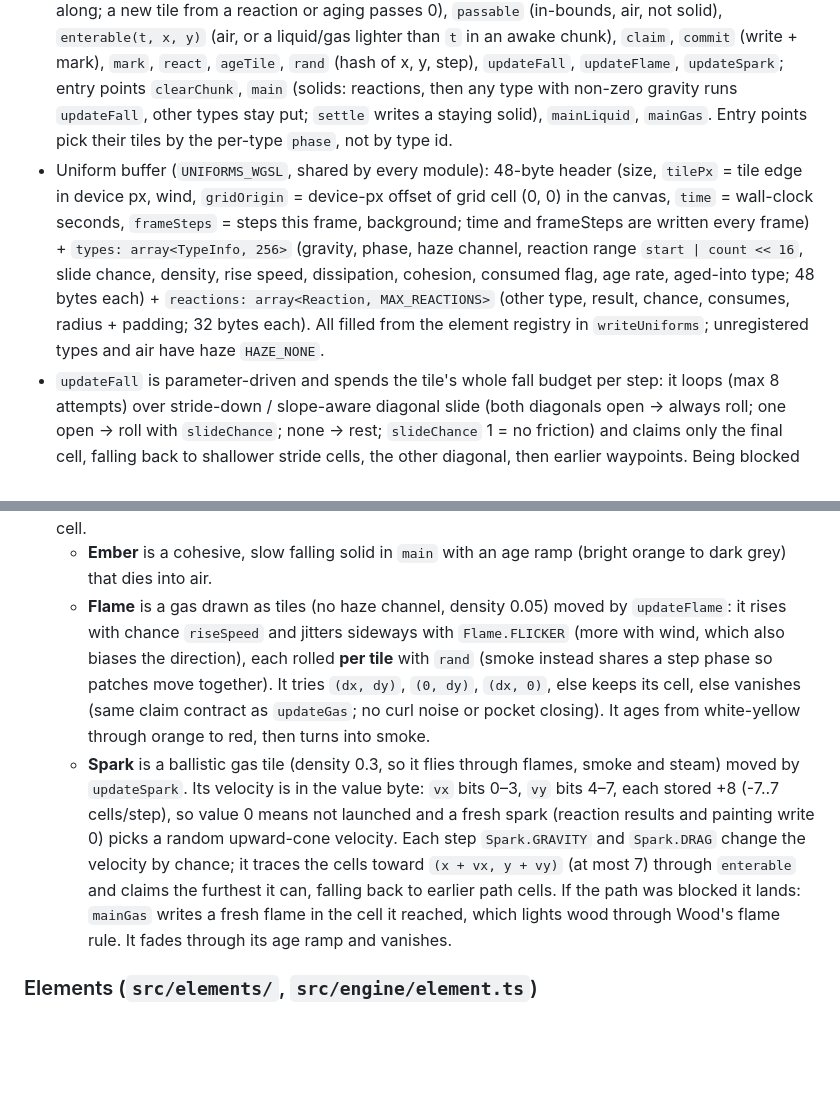
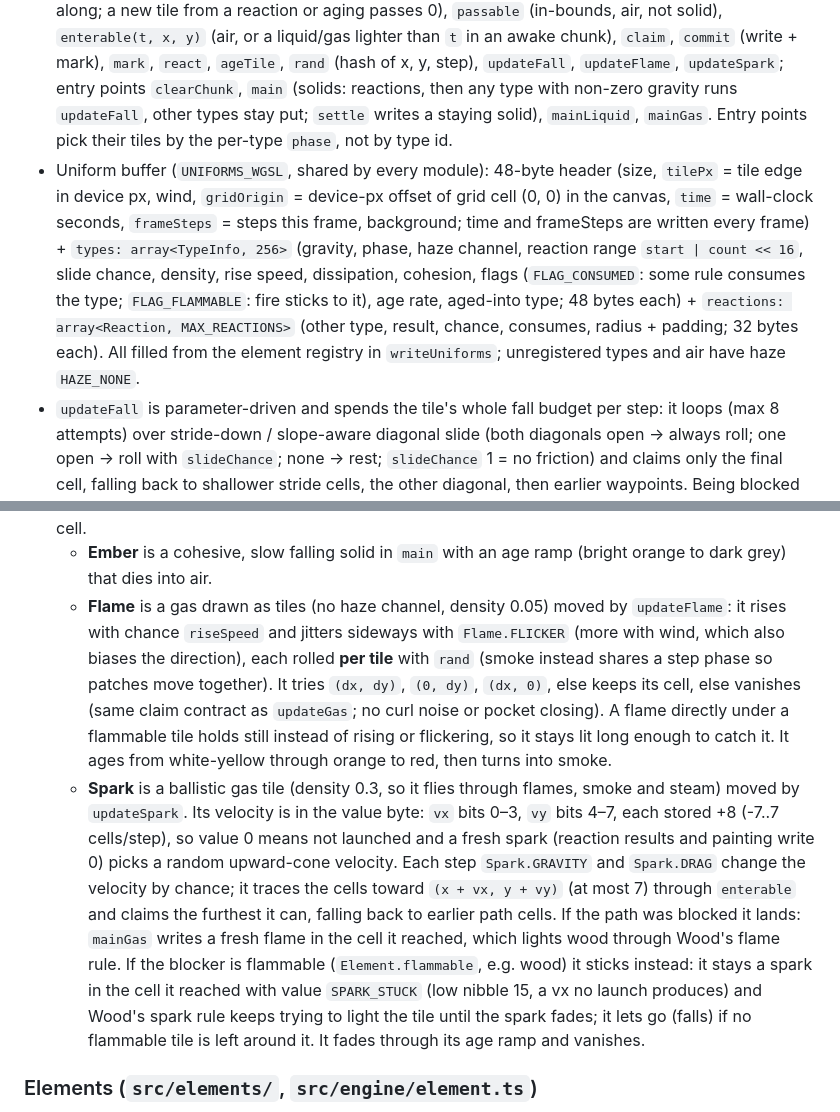
Before and after one commit to PJninja/iDotDot, a Markdown page: AGENTS.md, 2 parts joined by grey strips. GitHub-like rendering; blank space fills up the shorter version.

Commit message:
Document flammable flag, stuck sparks and held flames

```diff
--- a/AGENTS.md
+++ b/AGENTS.md
@@ -35,7 +35,7 @@ There is no test framework. Validate with `npx tsc --noEmit` + `npm run build`,
 - `CHUNKS_WGSL`: per-chunk keep-alive countdown + awake list / indirect args (see Chunk sleeping).
 - `STATS_WGSL`: counts non-air tiles and movers for the HUD. A mover always lands in a cell whose previous content differs, so movers = occupied cells whose type or variant changed (the value byte is ignored). Counting vacated cells instead undercounts: stacks shift together and displaced water/smoke swap into the mover's old cell.
 - `COMPUTE_WGSL`: helpers `pack(t, value, variant, age)` (every write that keeps a tile passes its age along; a new tile from a reaction or aging passes 0), `passable` (in-bounds, air, not solid), `enterable(t, x, y)` (air, or a liquid/gas lighter than `t` in an awake chunk), `claim`, `commit` (write + mark), `mark`, `react`, `ageTile`, `rand` (hash of x, y, step), `updateFall`, `updateFlame`, `updateSpark`; entry points `clearChunk`, `main` (solids: reactions, then any type with non-zero gravity runs `updateFall`, other types stay put; `settle` writes a staying solid), `mainLiquid`, `mainGas`. Entry points pick their tiles by the per-type `phase`, not by type id.
-- Uniform buffer (`UNIFORMS_WGSL`, shared by every module): 48-byte header (size, `tilePx` = tile edge in device px, wind, `gridOrigin` = device-px offset of grid cell (0, 0) in the canvas, `time` = wall-clock seconds, `frameSteps` = steps this frame, background; time and frameSteps are written every frame) + `types: array<TypeInfo, 256>` (gravity, phase, haze channel, reaction range `start | count << 16`, slide chance, density, rise speed, dissipation, cohesion, consumed flag, age rate, aged-into type; 48 bytes each) + `reactions: array<Reaction, MAX_REACTIONS>` (other type, result, chance, consumes, radius + padding; 32 bytes each). All filled from the element registry in `writeUniforms`; unregistered types and air have haze `HAZE_NONE`.
+- Uniform buffer (`UNIFORMS_WGSL`, shared by every module): 48-byte header (size, `tilePx` = tile edge in device px, wind, `gridOrigin` = device-px offset of grid cell (0, 0) in the canvas, `time` = wall-clock seconds, `frameSteps` = steps this frame, background; time and frameSteps are written every frame) + `types: array<TypeInfo, 256>` (gravity, phase, haze channel, reaction range `start | count << 16`, slide chance, density, rise speed, dissipation, cohesion, flags (`FLAG_CONSUMED`: some rule consumes the type; `FLAG_FLAMMABLE`: fire sticks to it), age rate, aged-into type; 48 bytes each) + `reactions: array<Reaction, MAX_REACTIONS>` (other type, result, chance, consumes, radius + padding; 32 bytes each). All filled from the element registry in `writeUniforms`; unregistered types and air have haze `HAZE_NONE`.
 - `updateFall` is parameter-driven and spends the tile's whole fall budget per step: it loops (max 8 attempts) over stride-down / slope-aware diagonal slide (both diagonals open → always roll; one open → roll with `slideChance`; none → rest; `slideChance` 1 = no friction) and claims only the final cell, falling back to shallower stride cells, the other diagonal, then earlier waypoints. Being blocked sheds the leftover fall fraction; otherwise it carries over.
 - **Cohesion (wet sand, mud):** a type with `cohesion > 0` can hold still in `updateFall`. About to fall, it `clings` (with `cohesion` chance per step) to a cohesive tile beside it whose column is filled for `CLING_SCAN` cells (resting, not part of a falling stack); `fallChain` stops at a clinging tile, so the tiles above rest on it. About to roll off a slope, it stays (with `cohesion` chance) while touching a cohesive tile beside or below it, on top of the `slideChance` roll. Both are random holds, so they `mark()` and piles slump slowly to their final shape.
 - Color on the GPU depends on `(type, variant)` only, never on `value`; types with an `ageRate` use `(type, age)` instead (`RENDER_WGSL` picks the color row from the age byte), so their `getColor(_, row)` is a 256-entry ramp over the tile's life.
@@ -46,7 +46,7 @@ There is no test framework. Validate with `npx tsc --noEmit` + `npm run build`,
 - **Steam (gas):** runs in `mainGas` through `updateGas` like smoke (faster `Steam.RISE_SPEED`). Its value byte is a condensation timer: it counts up while at least `Steam.CONDENSE_NEIGHBORS` neighbors are steam and drains by `Steam.COOL_RATE` otherwise; at `Steam.CONDENSE_STEPS` the tile turns into water with `Steam.CONDENSE_CHANCE` per step. Drawn as its own haze channel from the `Steam` color ramp.
 - **Fire (flame, spark, ember):** the cycle is wood →(touching flame or ember, `Wood` rules) ember → (touching air, `Ember` rules; `with: AIR` works like any type) flame or rarely spark → flame ages into smoke; water puts flames, embers and sparks out, and water touching an ember turns into steam (`Water` rule; steam made inside a pool can be displaced and lost, which boils some water away). The ember turns into the flame rather than spawning one beside it, so no thread writes a second cell.
   - **Ember** is a cohesive, slow falling solid in `main` with an age ramp (bright orange to dark grey) that dies into air.
-  - **Flame** is a gas drawn as tiles (no haze channel, density 0.05) moved by `updateFlame`: it rises with chance `riseSpeed` and jitters sideways with `Flame.FLICKER` (more with wind, which also biases the direction), each rolled **per tile** with `rand` (smoke instead shares a step phase so patches move together). It tries `(dx, dy)`, `(0, dy)`, `(dx, 0)`, else keeps its cell, else vanishes (same claim contract as `updateGas`; no curl noise or pocket closing). It ages from white-yellow through orange to red, then turns into smoke.
-  - **Spark** is a ballistic gas tile (density 0.3, so it flies through flames, smoke and steam) moved by `updateSpark`. Its velocity is in the value byte: `vx` bits 0–3, `vy` bits 4–7, each stored +8 (-7..7 cells/step), so value 0 means not launched and a fresh spark (reaction results and painting write 0) picks a random upward-cone velocity. Each step `Spark.GRAVITY` and `Spark.DRAG` change the velocity by chance; it traces the cells toward `(x + vx, y + vy)` (at most 7) through `enterable` and claims the furthest it can, falling back to earlier path cells. If the path was blocked it lands: `mainGas` writes a fresh flame in the cell it reached, which lights wood through Wood's flame rule. It fades through its age ramp and vanishes.
+  - **Flame** is a gas drawn as tiles (no haze channel, density 0.05) moved by `updateFlame`: it rises with chance `riseSpeed` and jitters sideways with `Flame.FLICKER` (more with wind, which also biases the direction), each rolled **per tile** with `rand` (smoke instead shares a step phase so patches move together). It tries `(dx, dy)`, `(0, dy)`, `(dx, 0)`, else keeps its cell, else vanishes (same claim contract as `updateGas`; no curl noise or pocket closing). A flame directly under a flammable tile holds still instead of rising or flickering, so it stays lit long enough to catch it. It ages from white-yellow through orange to red, then turns into smoke.
+  - **Spark** is a ballistic gas tile (density 0.3, so it flies through flames, smoke and steam) moved by `updateSpark`. Its velocity is in the value byte: `vx` bits 0–3, `vy` bits 4–7, each stored +8 (-7..7 cells/step), so value 0 means not launched and a fresh spark (reaction results and painting write 0) picks a random upward-cone velocity. Each step `Spark.GRAVITY` and `Spark.DRAG` change the velocity by chance; it traces the cells toward `(x + vx, y + vy)` (at most 7) through `enterable` and claims the furthest it can, falling back to earlier path cells. If the path was blocked it lands: `mainGas` writes a fresh flame in the cell it reached, which lights wood through Wood's flame rule. If the blocker is flammable (`Element.flammable`, e.g. wood) it sticks instead: it stays a spark in the cell it reached with value `SPARK_STUCK` (low nibble 15, a vx no launch produces) and Wood's spark rule keeps trying to light the tile until the spark fades; it lets go (falls) if no flammable tile is left around it. It fades through its age ramp and vanishes.
 
 ### Elements (`src/elements/`, `src/engine/element.ts`)
```
Also changed, not shown: other parts of AGENTS.md (+2 -2 lines).
